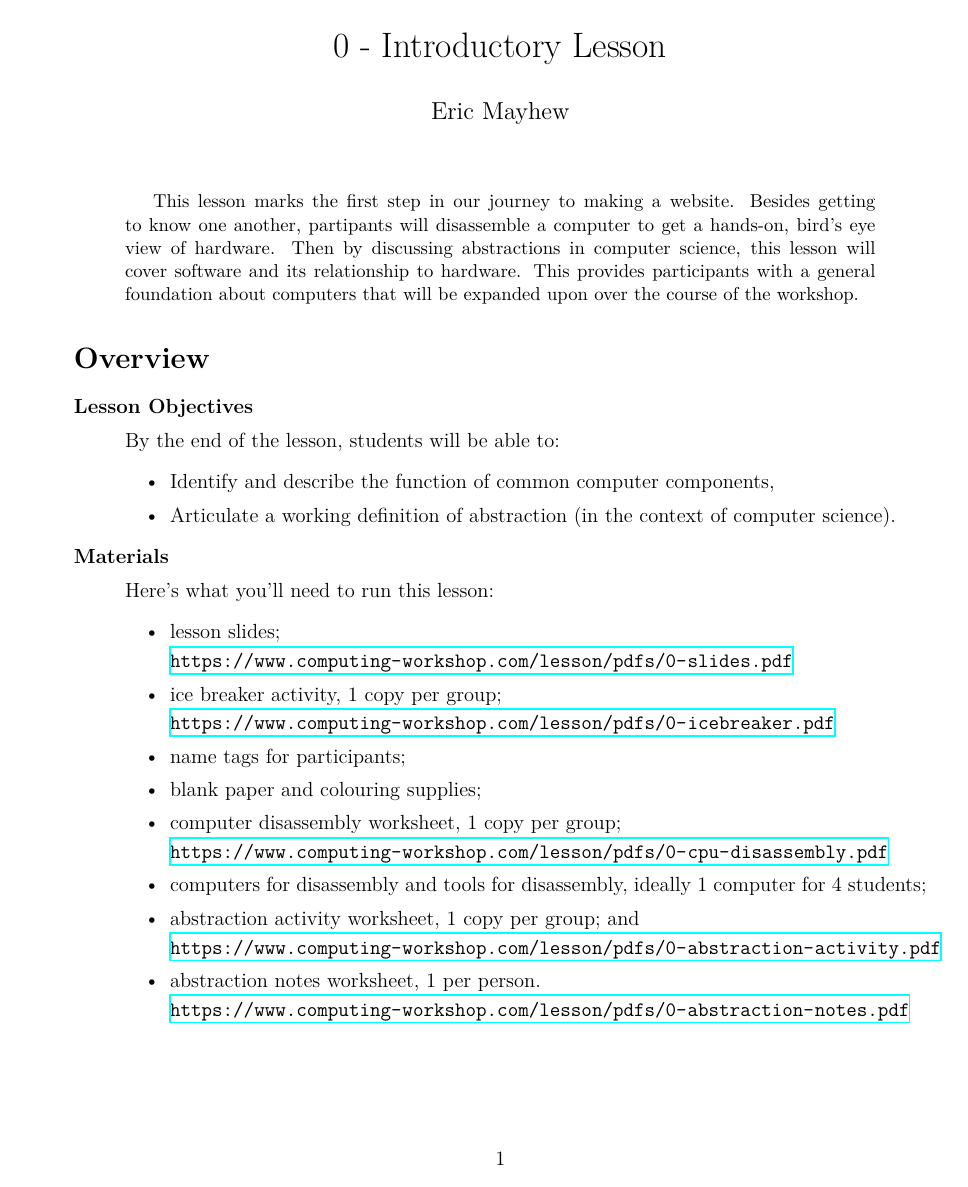
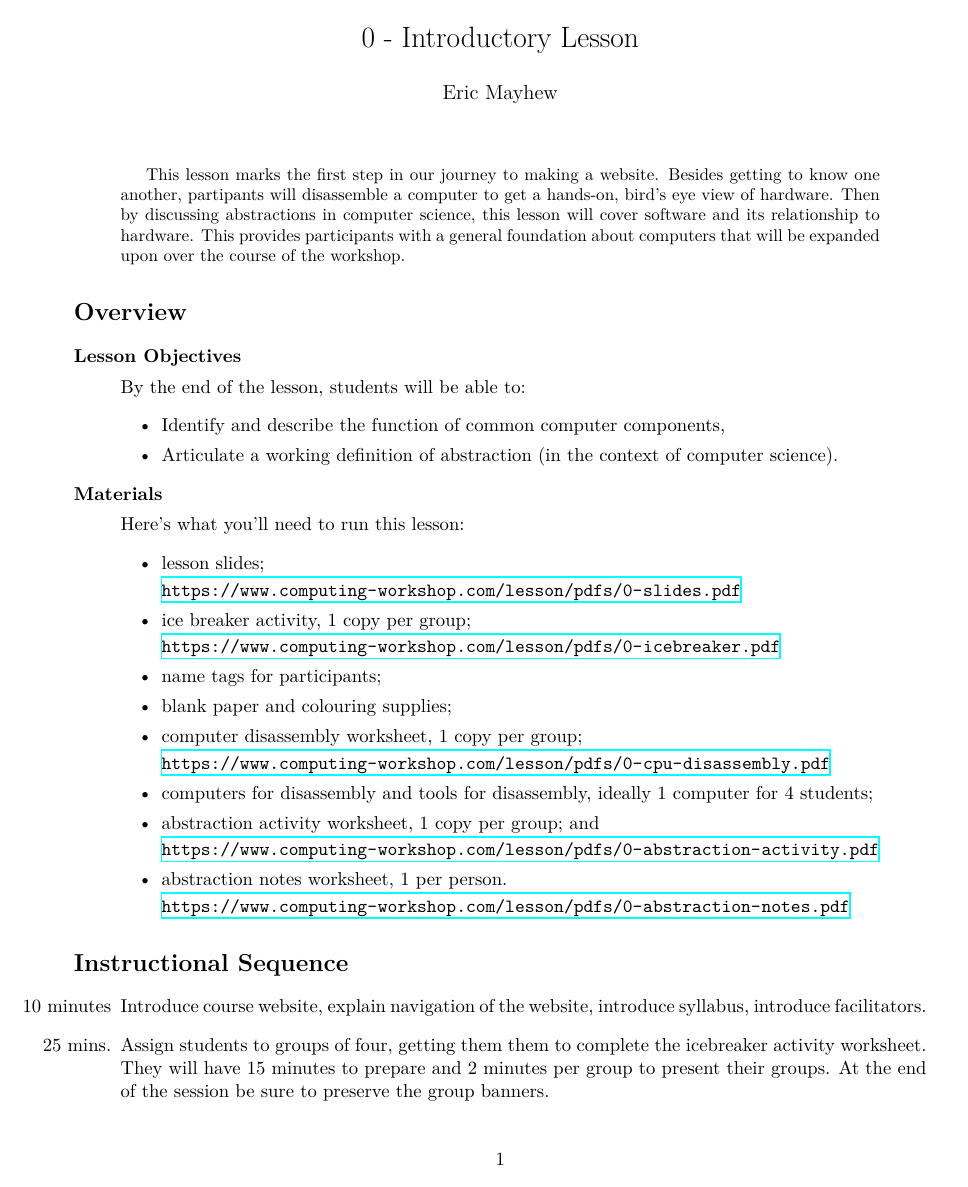
Before and after one commit to emaj9/computing-workshop, a LaTeX paper (lesson-plans/0/0-lp.tex): page 1 of 3. Compiled offline with XeLaTeX.

Commit message:
change font size

```diff
--- a/lesson-plans/0/0-lp.tex
+++ b/lesson-plans/0/0-lp.tex
@@ -1,4 +1,4 @@
-\documentclass[12pt]{article}
+\documentclass[11pt]{article}
 \usepackage[margin=2cm]{geometry}
 \usepackage{hyperref}
 \usepackage{dialogue}
```
Also changed, not shown: lesson-plans/1/1-lp.tex (+1 -1 lines).
